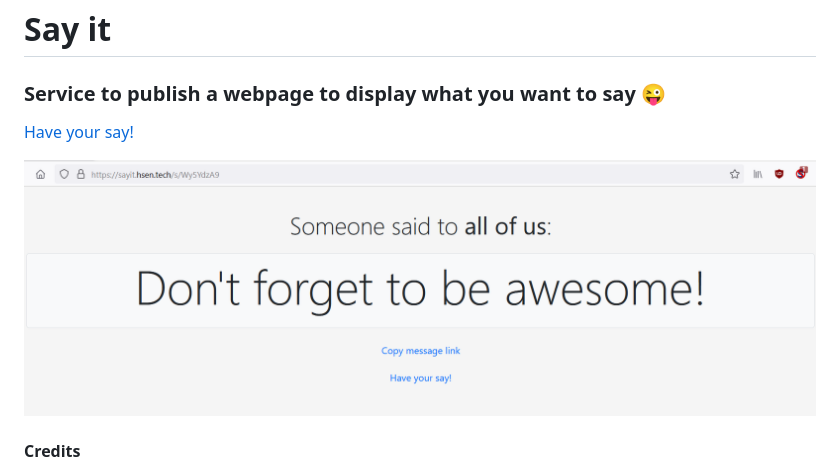
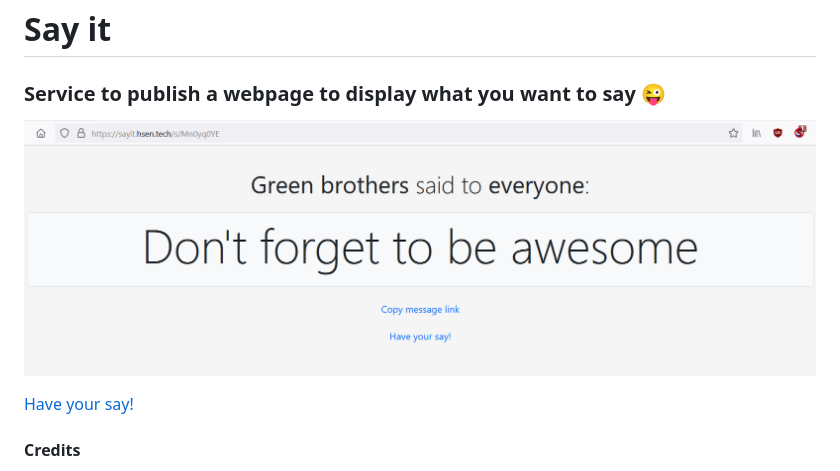
Before and after one commit to hasithsen/sayit, a Markdown page: README.md, the part around the change. Rendered like a GitHub page; pictures changed too: images/message-view.png.

Commit message:
Update readme and message view screenshot

```diff
--- a/README.md
+++ b/README.md
@@ -2,9 +2,9 @@
 
 ### Service to publish a webpage to display what you want to say 😜
 
+![Message view screenshot](images/message-view.png?raw=true "Message view screenshot")
+
 [Have your say!](https://sayit.hsen.tech "Webpage")
-
-![Message view screenshot](images/message-view.png?raw=true "Message view screenshot")
 
 #### Credits
  - https://developer.mozilla.org/en-US/docs/Learn/Server-side/Django/Tutorial_local_library_website
```
